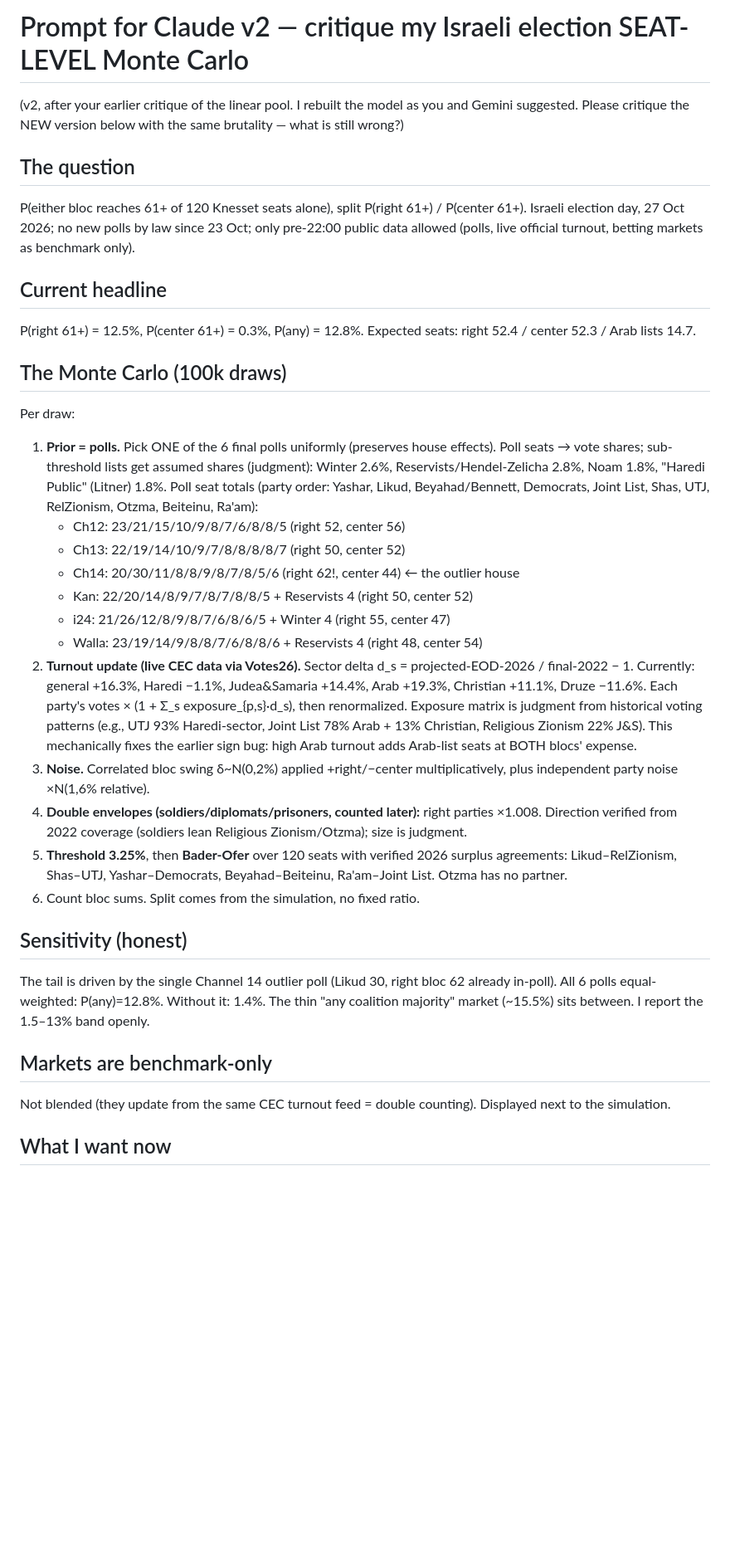
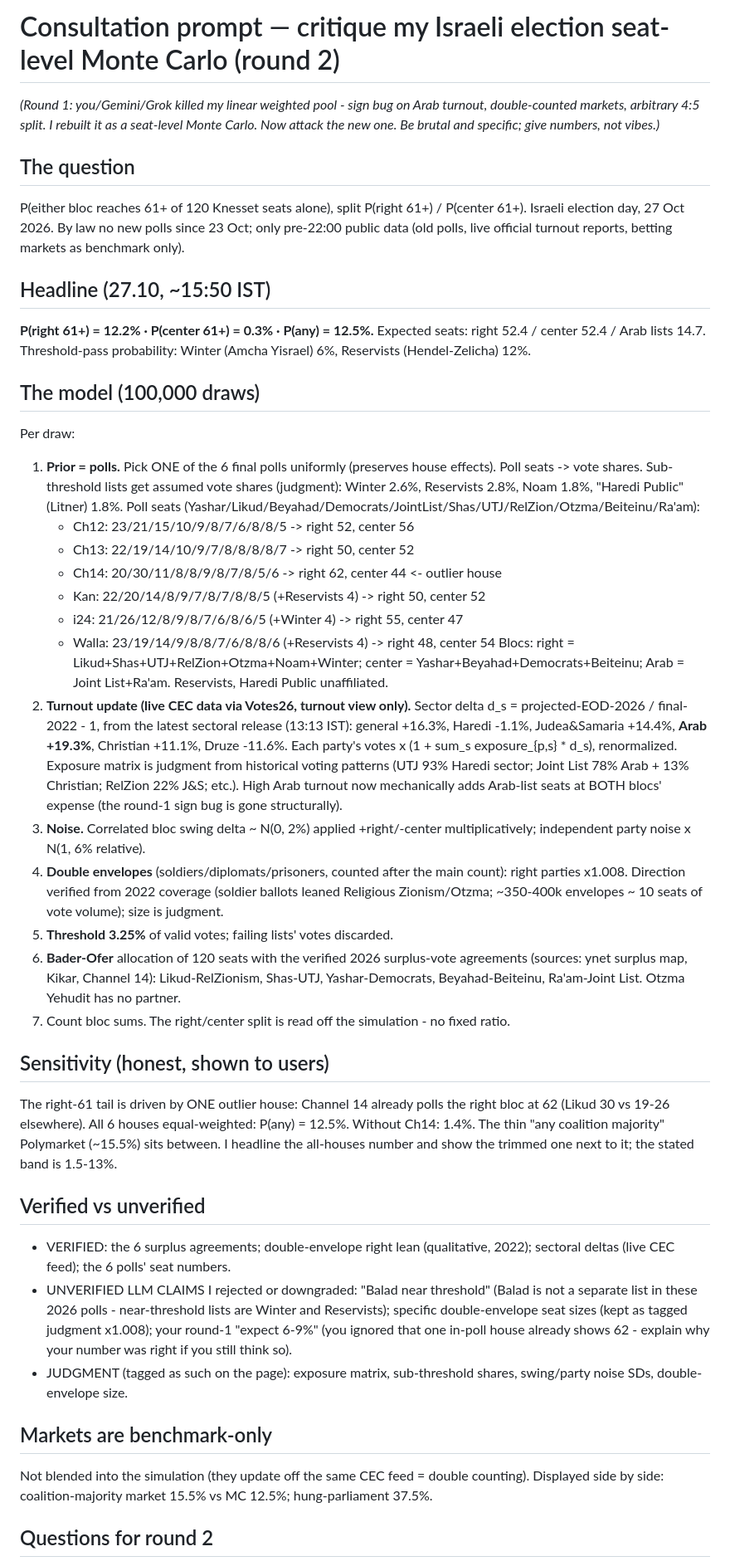
Before and after one commit to YuvalHir/hatahzit, a Markdown page: CLAUDE_PROMPT.md, the part around one of its changes. Shown at 83% size. Drawn GitHub-style; blank space fills up the shorter version.

Commit message:
CLAUDE_PROMPT v2 refreshed with latest MC numbers (round-2 consultation)

```diff
--- a/CLAUDE_PROMPT.md
+++ b/CLAUDE_PROMPT.md
@@ -1,39 +1,48 @@
-# Prompt for Claude v2 — critique my Israeli election SEAT-LEVEL Monte Carlo
+# Consultation prompt — critique my Israeli election seat-level Monte Carlo (round 2)
 
-(v2, after your earlier critique of the linear pool. I rebuilt the model as you and Gemini suggested. Please critique the NEW version below with the same brutality — what is still wrong?)
+*(Round 1: you/Gemini/Grok killed my linear weighted pool - sign bug on Arab turnout, double-counted markets, arbitrary 4:5 split. I rebuilt it as a seat-level Monte Carlo. Now attack the new one. Be brutal and specific; give numbers, not vibes.)*
 
 ## The question
 
-P(either bloc reaches 61+ of 120 Knesset seats alone), split P(right 61+) / P(center 61+). Israeli election day, 27 Oct 2026; no new polls by law since 23 Oct; only pre-22:00 public data allowed (polls, live official turnout, betting markets as benchmark only).
+P(either bloc reaches 61+ of 120 Knesset seats alone), split P(right 61+) / P(center 61+). Israeli election day, 27 Oct 2026. By law no new polls since 23 Oct; only pre-22:00 public data (old polls, live official turnout reports, betting markets as benchmark only).
 
-## Current headline
+## Headline (27.10, ~15:50 IST)
 
-P(right 61+) = 12.5%, P(center 61+) = 0.3%, P(any) = 12.8%. Expected seats: right 52.4 / center 52.3 / Arab lists 14.7.
+**P(right 61+) = 12.2% · P(center 61+) = 0.3% · P(any) = 12.5%.**
+Expected seats: right 52.4 / center 52.4 / Arab lists 14.7. Threshold-pass probability: Winter (Amcha Yisrael) 6%, Reservists (Hendel-Zelicha) 12%.
 
-## The Monte Carlo (100k draws)
+## The model (100,000 draws)
 
 Per draw:
-1. **Prior = polls.** Pick ONE of the 6 final polls uniformly (preserves house effects). Poll seats → vote shares; sub-threshold lists get assumed shares (judgment): Winter 2.6%, Reservists/Hendel-Zelicha 2.8%, Noam 1.8%, "Haredi Public" (Litner) 1.8%.
-   Poll seat totals (party order: Yashar, Likud, Beyahad/Bennett, Democrats, Joint List, Shas, UTJ, RelZionism, Otzma, Beiteinu, Ra'am):
-   - Ch12: 23/21/15/10/9/8/7/6/8/8/5 (right 52, center 56)
-   - Ch13: 22/19/14/10/9/7/8/8/8/8/7 (right 50, center 52)
-   - Ch14: 20/30/11/8/8/9/8/7/8/5/6 (right 62!, center 44) ← the outlier house
-   - Kan: 22/20/14/8/9/7/8/7/8/8/5 + Reservists 4 (right 50, center 52)
-   - i24: 21/26/12/8/9/8/7/6/8/6/5 + Winter 4 (right 55, center 47)
-   - Walla: 23/19/14/9/8/8/7/6/8/8/6 + Reservists 4 (right 48, center 54)
-2. **Turnout update (live CEC data via Votes26).** Sector delta d_s = projected-EOD-2026 / final-2022 − 1. Currently: general +16.3%, Haredi −1.1%, Judea&Samaria +14.4%, Arab +19.3%, Christian +11.1%, Druze −11.6%. Each party's votes × (1 + Σ_s exposure_{p,s}·d_s), then renormalized. Exposure matrix is judgment from historical voting patterns (e.g., UTJ 93% Haredi-sector, Joint List 78% Arab + 13% Christian, Religious Zionism 22% J&S). This mechanically fixes the earlier sign bug: high Arab turnout adds Arab-list seats at BOTH blocs' expense.
-3. **Noise.** Correlated bloc swing δ~N(0,2%) applied +right/−center multiplicatively, plus independent party noise ×N(1,6% relative).
-4. **Double envelopes (soldiers/diplomats/prisoners, counted later):** right parties ×1.008. Direction verified from 2022 coverage (soldiers lean Religious Zionism/Otzma); size is judgment.
-5. **Threshold 3.25%**, then **Bader-Ofer** over 120 seats with verified 2026 surplus agreements: Likud–RelZionism, Shas–UTJ, Yashar–Democrats, Beyahad–Beiteinu, Ra'am–Joint List. Otzma has no partner.
-6. Count bloc sums. Split comes from the simulation, no fixed ratio.
+1. **Prior = polls.** Pick ONE of the 6 final polls uniformly (preserves house effects). Poll seats -> vote shares. Sub-threshold lists get assumed vote shares (judgment): Winter 2.6%, Reservists 2.8%, Noam 1.8%, "Haredi Public" (Litner) 1.8%.
+   Poll seats (Yashar/Likud/Beyahad/Democrats/JointList/Shas/UTJ/RelZion/Otzma/Beiteinu/Ra'am):
+   - Ch12: 23/21/15/10/9/8/7/6/8/8/5 -> right 52, center 56
+   - Ch13: 22/19/14/10/9/7/8/8/8/8/7 -> right 50, center 52
+   - Ch14: 20/30/11/8/8/9/8/7/8/5/6 -> right 62, center 44 <- outlier house
+   - Kan: 22/20/14/8/9/7/8/7/8/8/5 (+Reservists 4) -> right 50, center 52
+   - i24: 21/26/12/8/9/8/7/6/8/6/5 (+Winter 4) -> right 55, center 47
+   - Walla: 23/19/14/9/8/8/7/6/8/8/6 (+Reservists 4) -> right 48, center 54
+   Blocs: right = Likud+Shas+UTJ+RelZion+Otzma+Noam+Winter; center = Yashar+Beyahad+Democrats+Beiteinu; Arab = Joint List+Ra'am. Reservists, Haredi Public unaffiliated.
+2. **Turnout update (live CEC data via Votes26, turnout view only).** Sector delta d_s = projected-EOD-2026 / final-2022 - 1, from the latest sectoral release (13:13 IST): general +16.3%, Haredi -1.1%, Judea&Samaria +14.4%, **Arab +19.3%**, Christian +11.1%, Druze -11.6%. Each party's votes x (1 + sum_s exposure_{p,s} * d_s), renormalized. Exposure matrix is judgment from historical voting patterns (UTJ 93% Haredi sector; Joint List 78% Arab + 13% Christian; RelZion 22% J&S; etc.). High Arab turnout now mechanically adds Arab-list seats at BOTH blocs' expense (the round-1 sign bug is gone structurally).
+3. **Noise.** Correlated bloc swing delta ~ N(0, 2%) applied +right/-center multiplicatively; independent party noise x N(1, 6% relative).
+4. **Double envelopes** (soldiers/diplomats/prisoners, counted after the main count): right parties x1.008. Direction verified from 2022 coverage (soldier ballots leaned Religious Zionism/Otzma; ~350-400k envelopes ~ 10 seats of vote volume); size is judgment.
+5. **Threshold 3.25%** of valid votes; failing lists' votes discarded.
+6. **Bader-Ofer** allocation of 120 seats with the verified 2026 surplus-vote agreements (sources: ynet surplus map, Kikar, Channel 14): Likud-RelZionism, Shas-UTJ, Yashar-Democrats, Beyahad-Beiteinu, Ra'am-Joint List. Otzma Yehudit has no partner.
+7. Count bloc sums. The right/center split is read off the simulation - no fixed ratio.
 
-## Sensitivity (honest)
+## Sensitivity (honest, shown to users)
 
-The tail is driven by the single Channel 14 outlier poll (Likud 30, right bloc 62 already in-poll). All 6 polls equal-weighted: P(any)=12.8%. Without it: 1.4%. The thin "any coalition majority" market (~15.5%) sits between. I report the 1.5–13% band openly.
+The right-61 tail is driven by ONE outlier house: Channel 14 already polls the right bloc at 62 (Likud 30 vs 19-26 elsewhere). All 6 houses equal-weighted: P(any) = 12.5%. Without Ch14: 1.4%. The thin "any coalition majority" Polymarket (~15.5%) sits between. I headline the all-houses number and show the trimmed one next to it; the stated band is 1.5-13%.
+
+## Verified vs unverified
+
+- VERIFIED: the 6 surplus agreements; double-envelope right lean (qualitative, 2022); sectoral deltas (live CEC feed); the 6 polls' seat numbers.
+- UNVERIFIED LLM CLAIMS I rejected or downgraded: "Balad near threshold" (Balad is not a separate list in these 2026 polls - near-threshold lists are Winter and Reservists); specific double-envelope seat sizes (kept as tagged judgment x1.008); your round-1 "expect 6-9%" (you ignored that one in-poll house already shows 62 - explain why your number was right if you still think so).
+- JUDGMENT (tagged as such on the page): exposure matrix, sub-threshold shares, swing/party noise SDs, double-envelope size.
 
 ## Markets are benchmark-only
 
-Not blended (they update from the same CEC turnout feed = double counting). Displayed next to the simulation.
+Not blended into the simulation (they update off the same CEC feed = double counting). Displayed side by side: coalition-majority market 15.5% vs MC 12.5%; hung-parliament 37.5%.
 
-## What I want now
+## Questions for round 2
 
```
Also changed, not shown: other parts of CLAUDE_PROMPT.md (+7 -9 lines).
